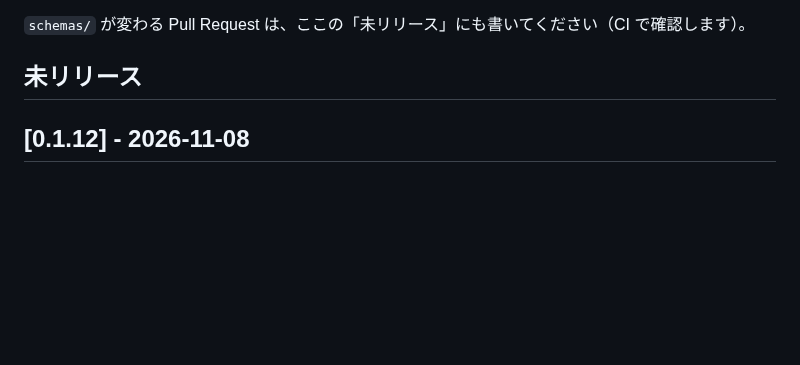
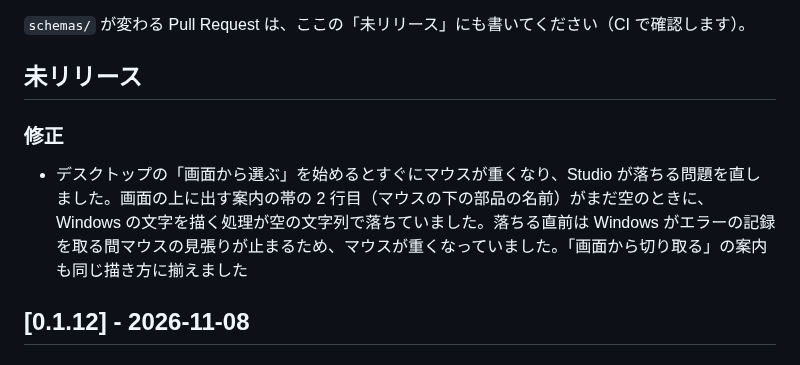
Before and after one commit to d-shiina/shikigami, a Markdown page: CHANGELOG.md, the part around the change. GitHub-like rendering; blank space fills up the shorter version.

Commit message:
CHANGELOG：画面から選ぶで落ちる問題の修正
Co-Authored-By: Claude Opus 5.5 <noreply@anthropic.com>

```diff
--- a/CHANGELOG.md
+++ b/CHANGELOG.md
@@ -5,6 +5,10 @@
 `schemas/` が変わる Pull Request は、ここの「未リリース」にも書いてください（CI で確認します）。
 
 ## 未リリース
+
+### 修正
+
+- デスクトップの「画面から選ぶ」を始めるとすぐにマウスが重くなり、Studio が落ちる問題を直しました。画面の上に出す案内の帯の 2 行目（マウスの下の部品の名前）がまだ空のときに、Windows の文字を描く処理が空の文字列で落ちていました。落ちる直前は Windows がエラーの記録を取る間マウスの見張りが止まるため、マウスが重くなっていました。「画面から切り取る」の案内も同じ描き方に揃えました
 
 ## [0.1.12] - 2026-11-08
 
```
